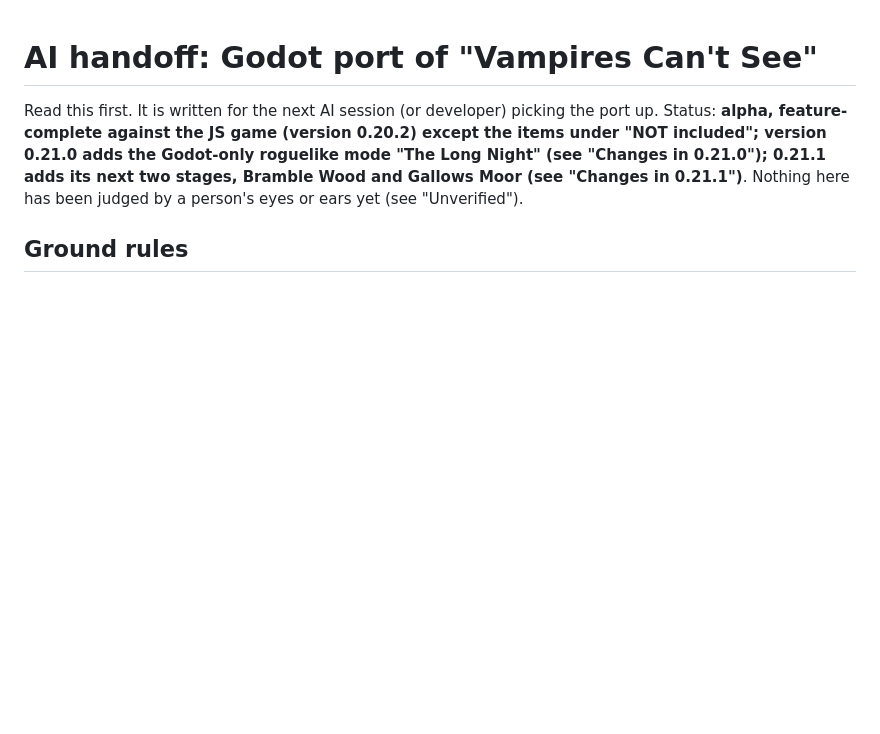
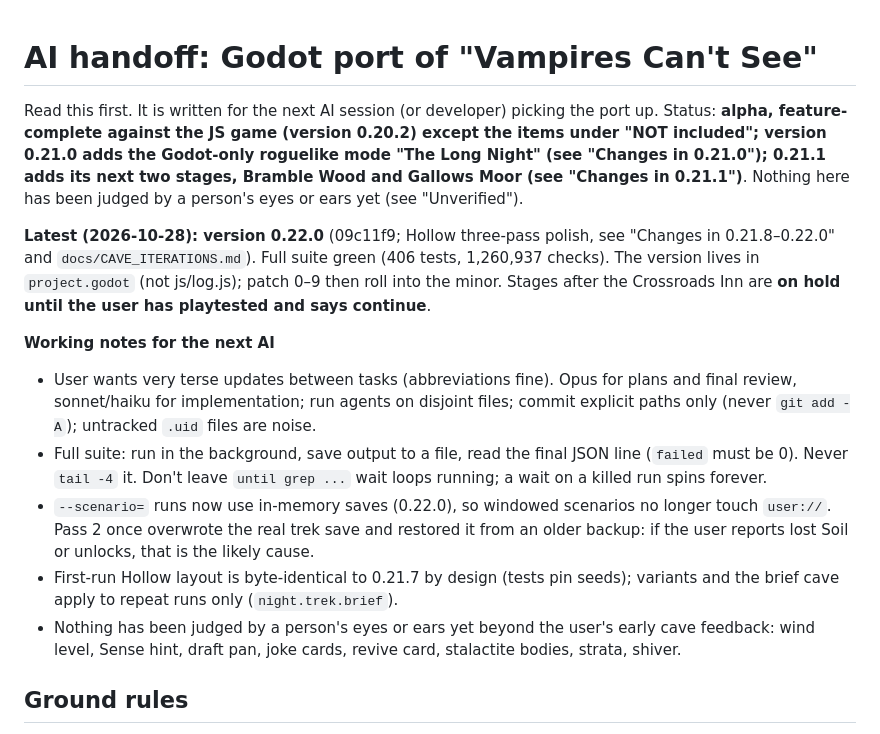
Before and after one commit to joshfryart/vampires-cant-see, a Markdown page: AI_HANDOFF.md, the part around the change. Drawn GitHub-style; blank space fills up the shorter version.

Commit message:
Docs: handoff state for 0.22.0, stage hold, working notes for next AI
Co-Authored-By: Claude Sonnet 5.5 <noreply@anthropic.com>

```diff
--- a/AI_HANDOFF.md
+++ b/AI_HANDOFF.md
@@ -2,6 +2,15 @@
 
 Read this first. It is written for the next AI session (or developer) picking the port up. Status: **alpha, feature-complete against the
 JS game (version 0.20.2) except the items under "NOT included"; version 0.21.0 adds the Godot-only roguelike mode "The Long Night" (see "Changes in 0.21.0"); 0.21.1 adds its next two stages, Bramble Wood and Gallows Moor (see "Changes in 0.21.1")**. Nothing here has been judged by a person's eyes or ears yet (see "Unverified").
+
+**Latest (2026-10-28): version 0.22.0** (09c11f9; Hollow three-pass polish, see "Changes in 0.21.8–0.22.0" and `docs/CAVE_ITERATIONS.md`). Full suite green (406 tests, 1,260,937 checks). The version lives in `project.godot` (not js/log.js); patch 0–9 then roll into the minor. Stages after the Crossroads Inn are **on hold until the user has playtested and says continue**.
+
+**Working notes for the next AI**
+- User wants very terse updates between tasks (abbreviations fine). Opus for plans and final review, sonnet/haiku for implementation; run agents on disjoint files; commit explicit paths only (never `git add -A`); untracked `.uid` files are noise.
+- Full suite: run in the background, save output to a file, read the final JSON line (`failed` must be 0). Never `tail -4` it. Don't leave `until grep ...` wait loops running; a wait on a killed run spins forever.
+- `--scenario=` runs now use in-memory saves (0.22.0), so windowed scenarios no longer touch `user://`. Pass 2 once overwrote the real trek save and restored it from an older backup: if the user reports lost Soil or unlocks, that is the likely cause.
+- First-run Hollow layout is byte-identical to 0.21.7 by design (tests pin seeds); variants and the brief cave apply to repeat runs only (`night.trek.brief`).
+- Nothing has been judged by a person's eyes or ears yet beyond the user's early cave feedback: wind level, Sense hint, draft pan, joke cards, revive card, stalactite bodies, strata, shiver.
 
 ## Ground rules
 
```
Also changed, not shown: TODO.md (+3 -1 lines).
